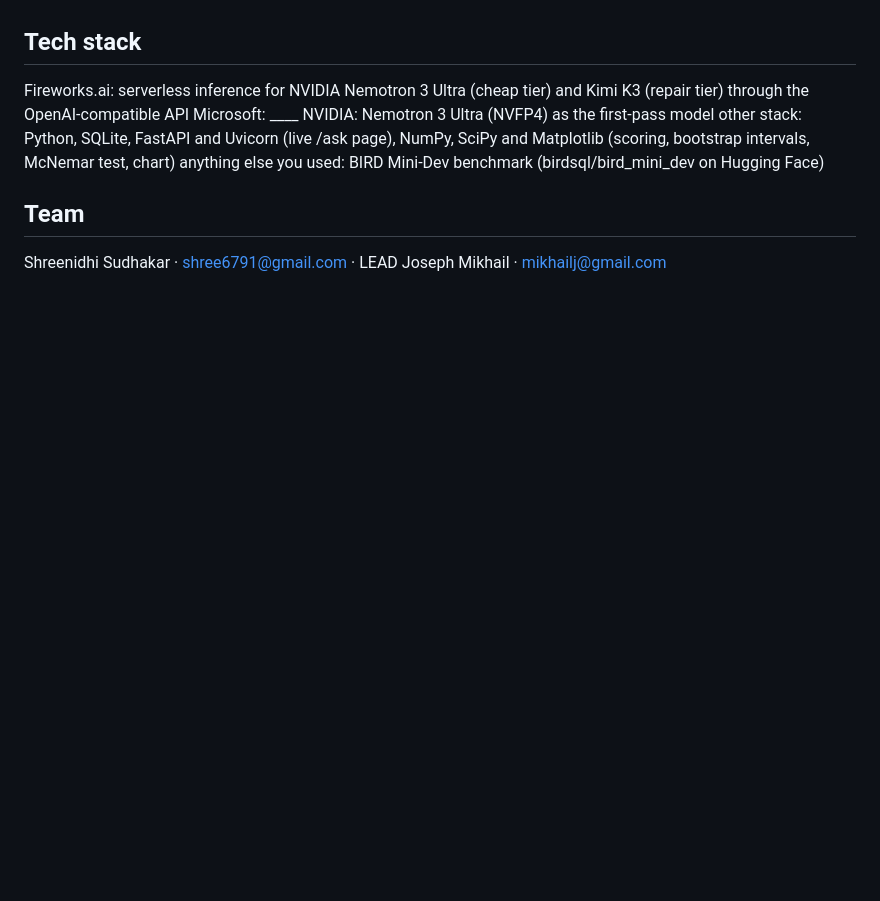
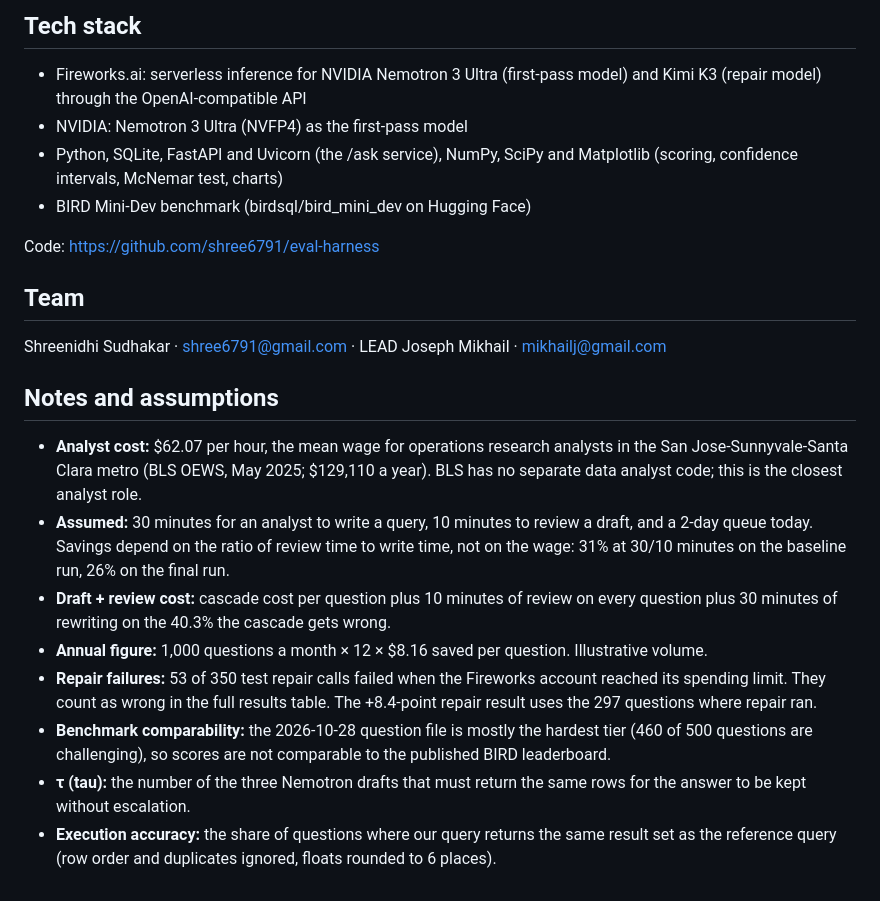
Before and after one commit to shree6791/eval-harness, a Markdown page: WRITEUP.md, the part around one of its changes. Rendered like a GitHub page; blank space fills up the shorter version.

```diff
--- a/WRITEUP.md
+++ b/WRITEUP.md
@@ -39,12 +79,24 @@ Live demo: ____
+## Tech stack
+
+- Fireworks.ai: serverless inference for NVIDIA Nemotron 3 Ultra (first-pass model) and Kimi K3 (repair model) through the OpenAI-compatible API
+- NVIDIA: Nemotron 3 Ultra (NVFP4) as the first-pass model
+- Python, SQLite, FastAPI and Uvicorn (the /ask service), NumPy, SciPy and Matplotlib (scoring, confidence intervals, McNemar test, charts)
+- BIRD Mini-Dev benchmark (birdsql/bird_mini_dev on Hugging Face)
+
 Code: https://github.com/shree6791/eval-harness
 
-## Tech stack
-Fireworks.ai: serverless inference for NVIDIA Nemotron 3 Ultra (cheap tier) and Kimi K3 (repair tier) through the OpenAI-compatible API
-Microsoft: ____
-NVIDIA: Nemotron 3 Ultra (NVFP4) as the first-pass model
-other stack: Python, SQLite, FastAPI and Uvicorn (live /ask page), NumPy, SciPy and Matplotlib (scoring, bootstrap intervals, McNemar test, chart)
-anything else you used: BIRD Mini-Dev benchmark (birdsql/bird_mini_dev on Hugging Face)
+## Team
 
-## Team
 Shreenidhi Sudhakar · shree6791@gmail.com · LEAD
 Joseph Mikhail · mikhailj@gmail.com
+
+## Notes and assumptions
+
+- **Analyst cost:** $62.07 per hour, the mean wage for operations research analysts in the San Jose-Sunnyvale-Santa Clara metro (BLS OEWS, May 2025; $129,110 a year). BLS has no separate data analyst code; this is the closest analyst role.
+- **Assumed:** 30 minutes for an analyst to write a query, 10 minutes to review a draft, and a 2-day queue today. Savings depend on the ratio of review time to write time, not on the wage: 31% at 30/10 minutes on the baseline run, 26% on the final run.
+- **Draft + review cost:** cascade cost per question plus 10 minutes of review on every question plus 30 minutes of rewriting on the 40.3% the cascade gets wrong.
+- **Annual figure:** 1,000 questions a month × 12 × $8.16 saved per question. Illustrative volume.
+- **Repair failures:** 53 of 350 test repair calls failed when the Fireworks account reached its spending limit. They count as wrong in the full results table. The +8.4-point repair result uses the 297 questions where repair ran.
+- **Benchmark comparability:** the 2026-10-28 question file is mostly the hardest tier (460 of 500 questions are challenging), so scores are not comparable to the published BIRD leaderboard.
+- **τ (tau):** the number of the three Nemotron drafts that must return the same rows for the answer to be kept without escalation.
+- **Execution accuracy:** the share of questions where our query returns the same result set as the reference query (row order and duplicates ignored, floats rounded to 6 places).
```
Also changed, not shown: other parts of WRITEUP.md (+70 -30 lines), CHANGELOG.md (+1 -0 lines), results/chart_bars.png (added), results/chart_compare.png (added).
